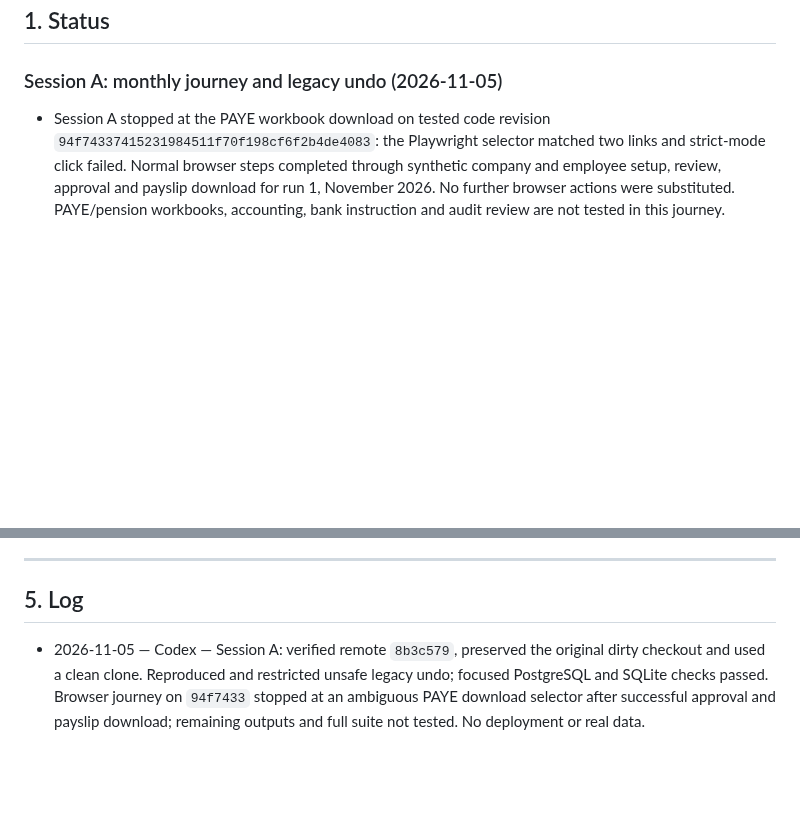
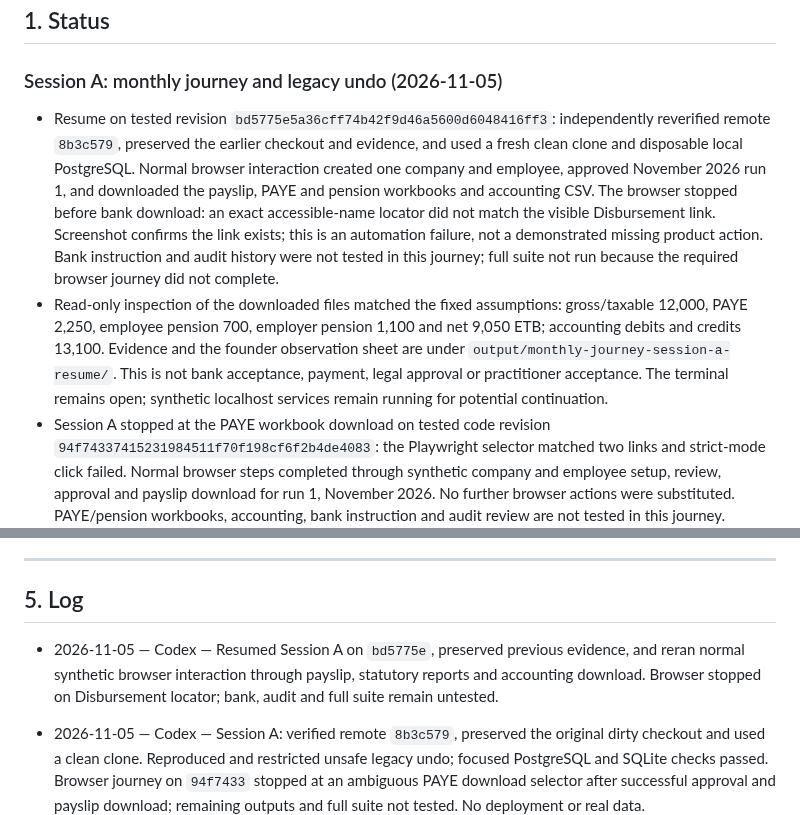
Before and after one commit to vouge2017/ethiopian_payroll_engine, a Markdown page: PLAN.md, 2 parts joined by grey strips. GitHub-like rendering; blank space fills up the shorter version.

Commit message:
Record resumed monthly journey evidence

```diff
--- a/PLAN.md
+++ b/PLAN.md
@@ -9,6 +9,8 @@ this file, this file wins. Keep it short. Update it at the end of every session.
 
 ### Session A: monthly journey and legacy undo (2026-11-05)
 
+- Resume on tested revision `bd5775e5a36cff74b42f9d46a5600d6048416ff3`: independently reverified remote `8b3c579`, preserved the earlier checkout and evidence, and used a fresh clean clone and disposable local PostgreSQL. Normal browser interaction created one company and employee, approved November 2026 run 1, and downloaded the payslip, PAYE and pension workbooks and accounting CSV. The browser stopped before bank download: an exact accessible-name locator did not match the visible Disbursement link. Screenshot confirms the link exists; this is an automation failure, not a demonstrated missing product action. Bank instruction and audit history were not tested in this journey; full suite not run because the required browser journey did not complete.
+- Read-only inspection of the downloaded files matched the fixed assumptions: gross/taxable 12,000, PAYE 2,250, employee pension 700, employer pension 1,100 and net 9,050 ETB; accounting debits and credits 13,100. Evidence and the founder observation sheet are under `output/monthly-journey-session-a-resume/`. This is not bank acceptance, payment, legal approval or practitioner acceptance. The terminal remains open; synthetic localhost services remain running for potential continuation.
 - Session A stopped at the PAYE workbook download on tested code revision `94f74337415231984511f70f198cf6f2b4de4083`: the Playwright selector matched two links and strict-mode click failed. Normal browser steps completed through synthetic company and employee setup, review, approval and payslip download for run 1, November 2026. No further browser actions were substituted. PAYE/pension workbooks, accounting, bank instruction and audit review are not tested in this journey. Browser screenshots, logs, payslip, reconciliation and founder observation sheet are in `output/monthly-journey-session-a/`. Read-only diagnosis of the approved run: gross/taxable 12,000, PAYE 2,250, employee pension 700, employer pension 1,100, net 9,050 ETB; extracted payslip values match the relevant figures. PDF visual review was not completed. The full SQLite suite was not run because Session A requires the browser journey to complete first. Founder usability readiness is not established.
 - Starting revision `8b3c5799998a7338f6b9c275b1371e7850fcd25f` was independently verified on the remote feature branch. Its original checkout contained 2,198 untracked prior-evidence and disposable-database files; they were preserved. A clean local clone on `feat/monthly-payroll-product` was created for Session A.
 - A synthetic PostgreSQL regression reproduced unsafe legacy undo: after a 100 loan recovery the balance was 400, but undo reset the run to review and deleted its payslip while leaving the balance at 400. Undo is now explicitly unavailable for legacy completed runs because safe reversal cannot be reconstructed; the owner is directed to corrections and approved facts remain intact. Spreadsheet undo was already restricted. PostgreSQL focused selection: **36 passed, 90 warnings in 155.91s**; SQLite focused selection: **55 passed, 4 warnings in 13.63s**. Browser journey and final full suite are pending.
@@ -1120,6 +1122,8 @@ AI sessions put new ideas here, one line each, with the reason they are parked.
 
 ## 5. Log
 
+- 2026-11-05 — Codex — Resumed Session A on `bd5775e`, preserved previous evidence, and reran normal synthetic browser interaction through payslip, statutory reports and accounting download. Browser stopped on Disbursement locator; bank, audit and full suite remain untested.
+
 - 2026-11-05 — Codex — Session A: verified remote `8b3c579`, preserved the original dirty checkout and used a clean clone. Reproduced and restricted unsafe legacy undo; focused PostgreSQL and SQLite checks passed. Browser journey on `94f7433` stopped at an ambiguous PAYE download selector after successful approval and payslip download; remaining outputs and full suite not tested. No deployment or real data.
 
 - 2026-11-05 — Codex — Implemented session-stable approval keys, reviewed-version checking and migration, visible rollback/recovery outcomes, and legacy retry/post-commit notification timing. Synthetic browser interruption and one-employee output reconciliation passed; PostgreSQL selections and full SQLite suite passed as recorded in Status. Legacy undo, delivery durability and versionless clients remain open; no deployment or real data.
```
